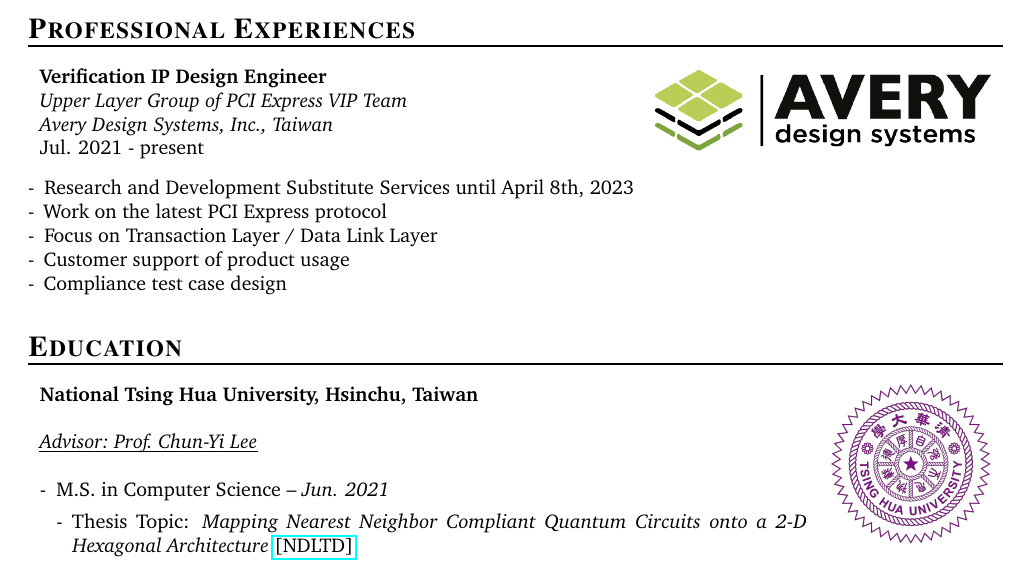
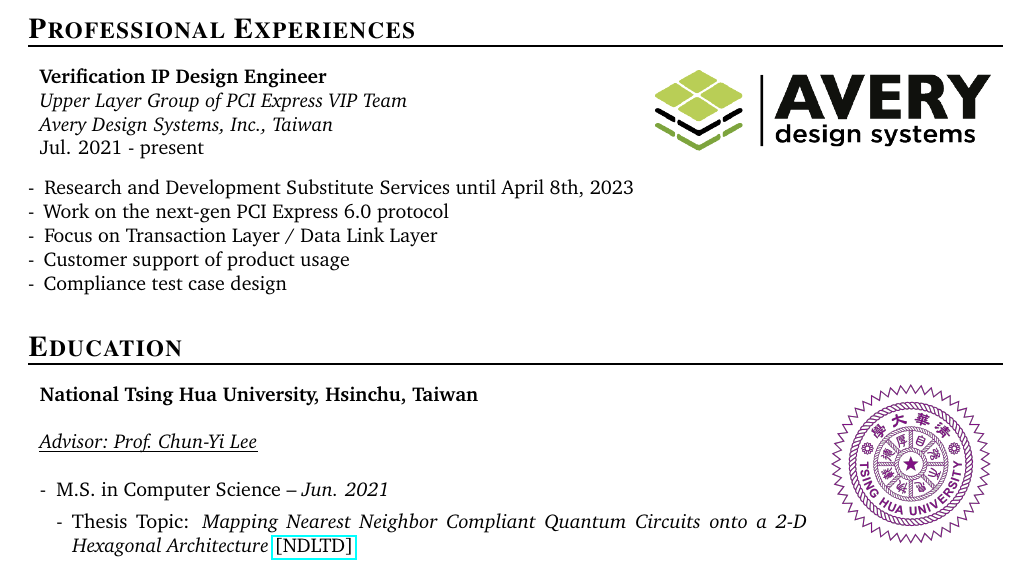
Before and after one commit to KuanYuChang/curriculum_vitae, a LaTeX document (main.tex): part of the page, cut so that both start at the same text. Compiled offline with pdfLaTeX.

Commit message:
minor update

```diff
--- a/main.tex
+++ b/main.tex
@@ -37,7 +37,7 @@
     {height=40pt}{logos-png/avery-design-systems.png}
 \begin{plainitemize}{-}
     \item Research and Development Substitute Services until April 8th, 2023
-    \item Work on the latest PCI Express protocol
+    \item Work on the next-gen PCI Express 6.0 protocol
     \item Focus on Transaction Layer / Data Link Layer
     \item Customer support of product usage
     \item Compliance test case design
```
Also changed, not shown: CV.pdf.
